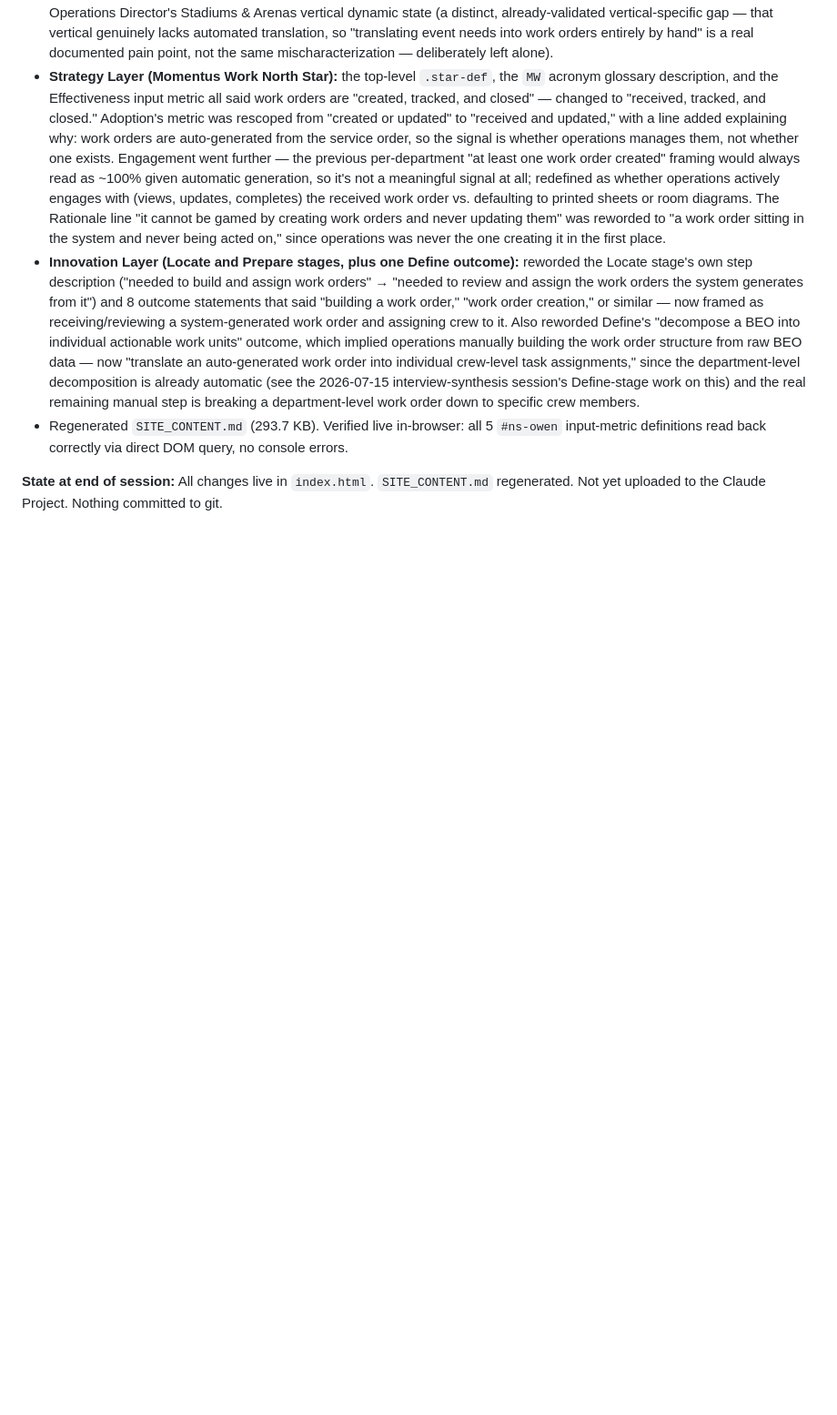
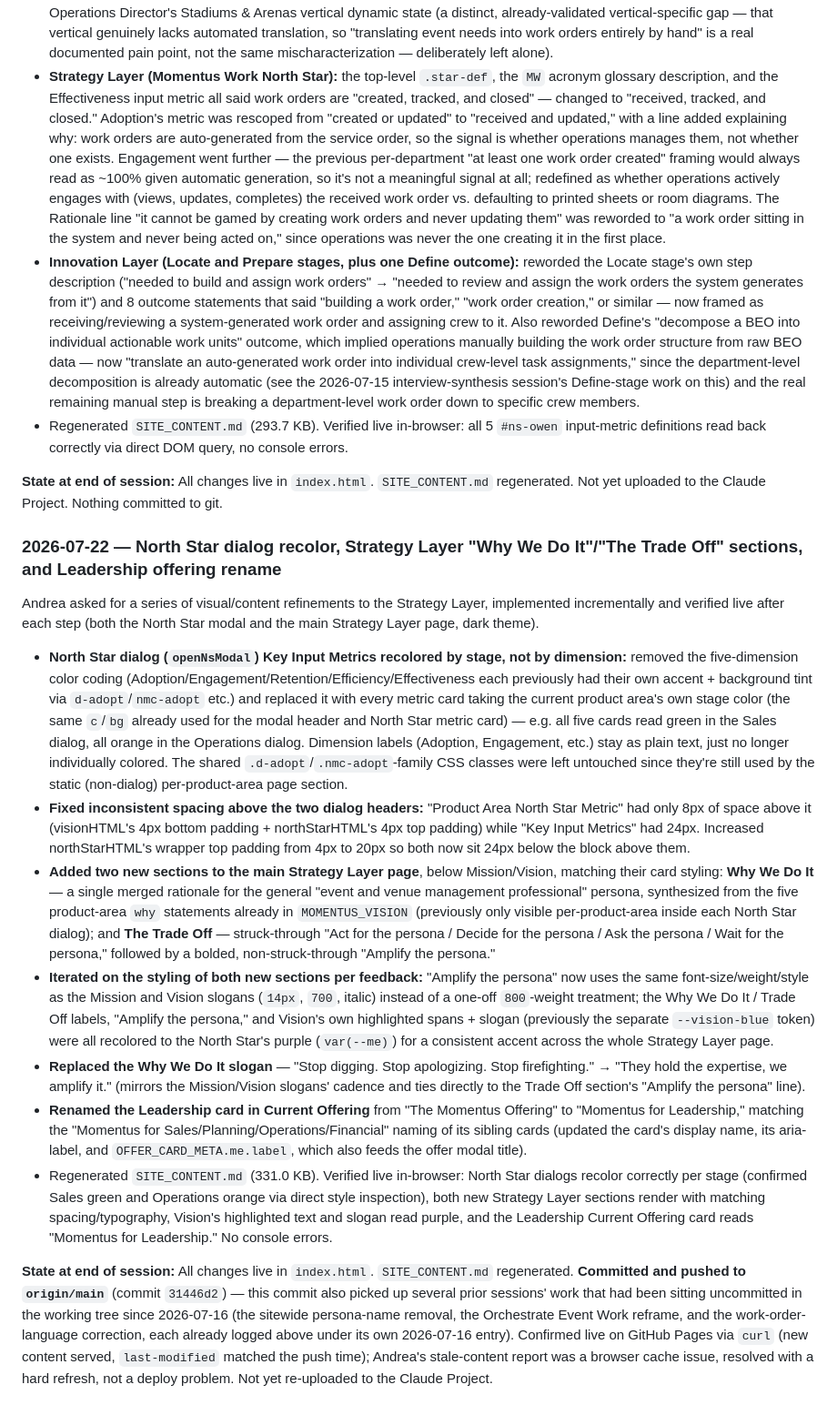
Before and after one commit to AndreaQuintanaMomentus/event-lifecycle-map, a Markdown page: CLAUDE.md, the part around the change. Shown at 91% size. GitHub-like rendering; blank space fills up the shorter version.

Commit message:
Log 2026-07-22 session in CLAUDE.md
Records today's Strategy Layer work: North Star dialog Key Input
Metrics recolored by stage, dialog header spacing fix, new Why We Do
It / The Trade Off sections, Vision/slogan purple recolor, and the
Leadership offering card rename — plus the fact that this session's
commit also picked up several prior uncommitted sessions.

Co-Authored-By: Claude Opus 4.8 <noreply@anthropic.com>

```diff
--- a/CLAUDE.md
+++ b/CLAUDE.md
@@ -323,3 +323,17 @@ Andrea caught a semantic error running through the Operations content: work orde
 - Regenerated `SITE_CONTENT.md` (293.7 KB). Verified live in-browser: all 5 `#ns-owen` input-metric definitions read back correctly via direct DOM query, no console errors.
 
 **State at end of session:** All changes live in `index.html`. `SITE_CONTENT.md` regenerated. Not yet uploaded to the Claude Project. Nothing committed to git.
+
+### 2026-07-22 — North Star dialog recolor, Strategy Layer "Why We Do It"/"The Trade Off" sections, and Leadership offering rename
+
+Andrea asked for a series of visual/content refinements to the Strategy Layer, implemented incrementally and verified live after each step (both the North Star modal and the main Strategy Layer page, dark theme).
+
+- **North Star dialog (`openNsModal`) Key Input Metrics recolored by stage, not by dimension:** removed the five-dimension color coding (Adoption/Engagement/Retention/Efficiency/Effectiveness each previously had their own accent + background tint via `d-adopt`/`nmc-adopt` etc.) and replaced it with every metric card taking the current product area's own stage color (the same `c`/`bg` already used for the modal header and North Star metric card) — e.g. all five cards read green in the Sales dialog, all orange in the Operations dialog. Dimension labels (Adoption, Engagement, etc.) stay as plain text, just no longer individually colored. The shared `.d-adopt`/`.nmc-adopt`-family CSS classes were left untouched since they're still used by the static (non-dialog) per-product-area page section.
+- **Fixed inconsistent spacing above the two dialog headers:** "Product Area North Star Metric" had only 8px of space above it (visionHTML's 4px bottom padding + northStarHTML's 4px top padding) while "Key Input Metrics" had 24px. Increased northStarHTML's wrapper top padding from 4px to 20px so both now sit 24px below the block above them.
+- **Added two new sections to the main Strategy Layer page**, below Mission/Vision, matching their card styling: **Why We Do It** — a single merged rationale for the general "event and venue management professional" persona, synthesized from the five product-area `why` statements already in `MOMENTUS_VISION` (previously only visible per-product-area inside each North Star dialog); and **The Trade Off** — struck-through "Act for the persona / Decide for the persona / Ask the persona / Wait for the persona," followed by a bolded, non-struck-through "Amplify the persona."
+- **Iterated on the styling of both new sections per feedback:** "Amplify the persona" now uses the same font-size/weight/style as the Mission and Vision slogans (`14px`, `700`, italic) instead of a one-off `800`-weight treatment; the Why We Do It / Trade Off labels, "Amplify the persona," and Vision's own highlighted spans + slogan (previously the separate `--vision-blue` token) were all recolored to the North Star's purple (`var(--me)`) for a consistent accent across the whole Strategy Layer page.
+- **Replaced the Why We Do It slogan** — "Stop digging. Stop apologizing. Stop firefighting." → "They hold the expertise, we amplify it." (mirrors the Mission/Vision slogans' cadence and ties directly to the Trade Off section's "Amplify the persona" line).
+- **Renamed the Leadership card in Current Offering** from "The Momentus Offering" to "Momentus for Leadership," matching the "Momentus for Sales/Planning/Operations/Financial" naming of its sibling cards (updated the card's display name, its aria-label, and `OFFER_CARD_META.me.label`, which also feeds the offer modal title).
+- Regenerated `SITE_CONTENT.md` (331.0 KB). Verified live in-browser: North Star dialogs recolor correctly per stage (confirmed Sales green and Operations orange via direct style inspection), both new Strategy Layer sections render with matching spacing/typography, Vision's highlighted text and slogan read purple, and the Leadership Current Offering card reads "Momentus for Leadership." No console errors.
+
+**State at end of session:** All changes live in `index.html`. `SITE_CONTENT.md` regenerated. **Committed and pushed to `origin/main`** (commit `31446d2`) — this commit also picked up several prior sessions' work that had been sitting uncommitted in the working tree since 2026-07-16 (the sitewide persona-name removal, the Orchestrate Event Work reframe, and the work-order-language correction, each already logged above under its own 2026-07-16 entry). Confirmed live on GitHub Pages via `curl` (new content served, `last-modified` matched the push time); Andrea's stale-content report was a browser cache issue, resolved with a hard refresh, not a deploy problem. Not yet re-uploaded to the Claude Project.
```
